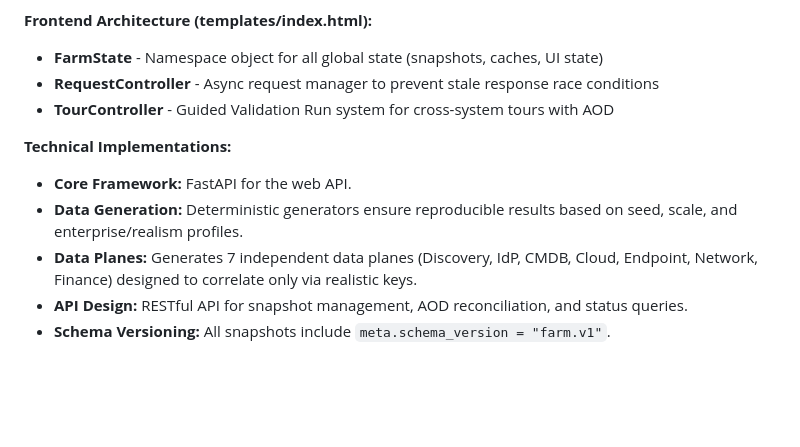
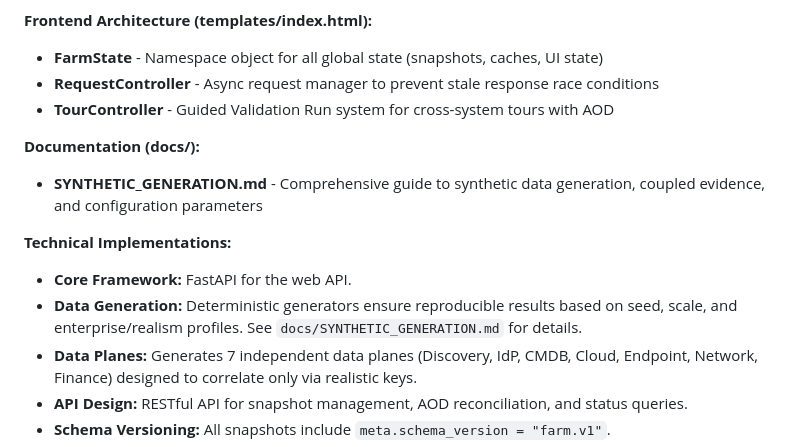
Before and after one commit to ilyacantor/Farmv2, a Markdown page: replit.md, the part around the change. Drawn GitHub-style; blank space fills up the shorter version.

```diff
--- a/replit.md
+++ b/replit.md
@@ -120,9 +120,12 @@ The project is structured around a FastAPI application. It features a simple Far
 - **RequestController** - Async request manager to prevent stale response race conditions
 - **TourController** - Guided Validation Run system for cross-system tours with AOD
 
+**Documentation (docs/):**
+- **SYNTHETIC_GENERATION.md** - Comprehensive guide to synthetic data generation, coupled evidence, and configuration parameters
+
 **Technical Implementations:**
 - **Core Framework:** FastAPI for the web API.
-- **Data Generation:** Deterministic generators ensure reproducible results based on seed, scale, and enterprise/realism profiles.
+- **Data Generation:** Deterministic generators ensure reproducible results based on seed, scale, and enterprise/realism profiles. See `docs/SYNTHETIC_GENERATION.md` for details.
 - **Data Planes:** Generates 7 independent data planes (Discovery, IdP, CMDB, Cloud, Endpoint, Network, Finance) designed to correlate only via realistic keys.
 - **API Design:** RESTful API for snapshot management, AOD reconciliation, and status queries.
 - **Schema Versioning:** All snapshots include `meta.schema_version = "farm.v1"`.
```
Also changed, not shown: README_NUKE_CHECK.md (deleted, +0 -74 lines), docs/SYNTHETIC_GENERATION.md (added, +187 -0 lines).
